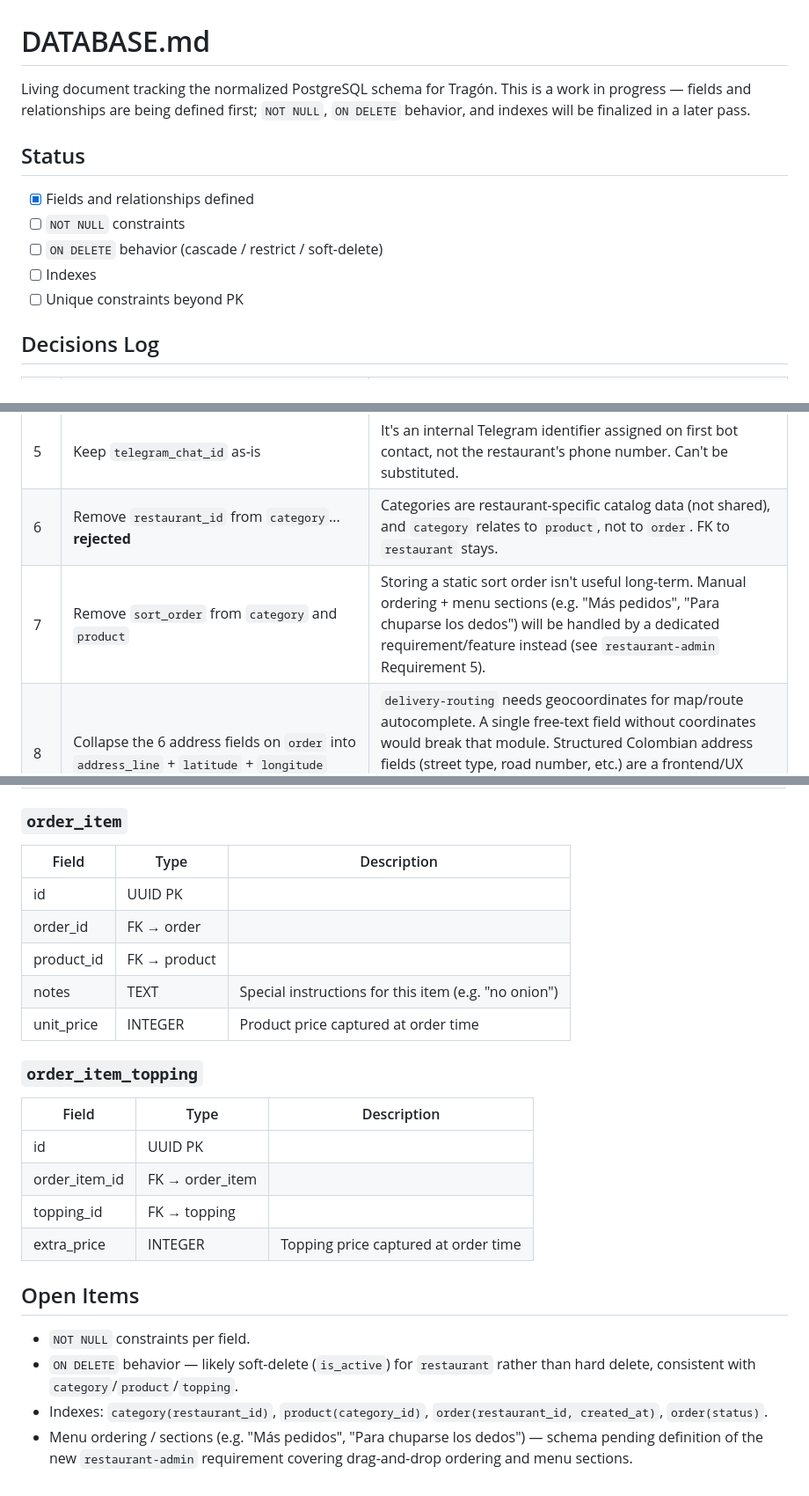
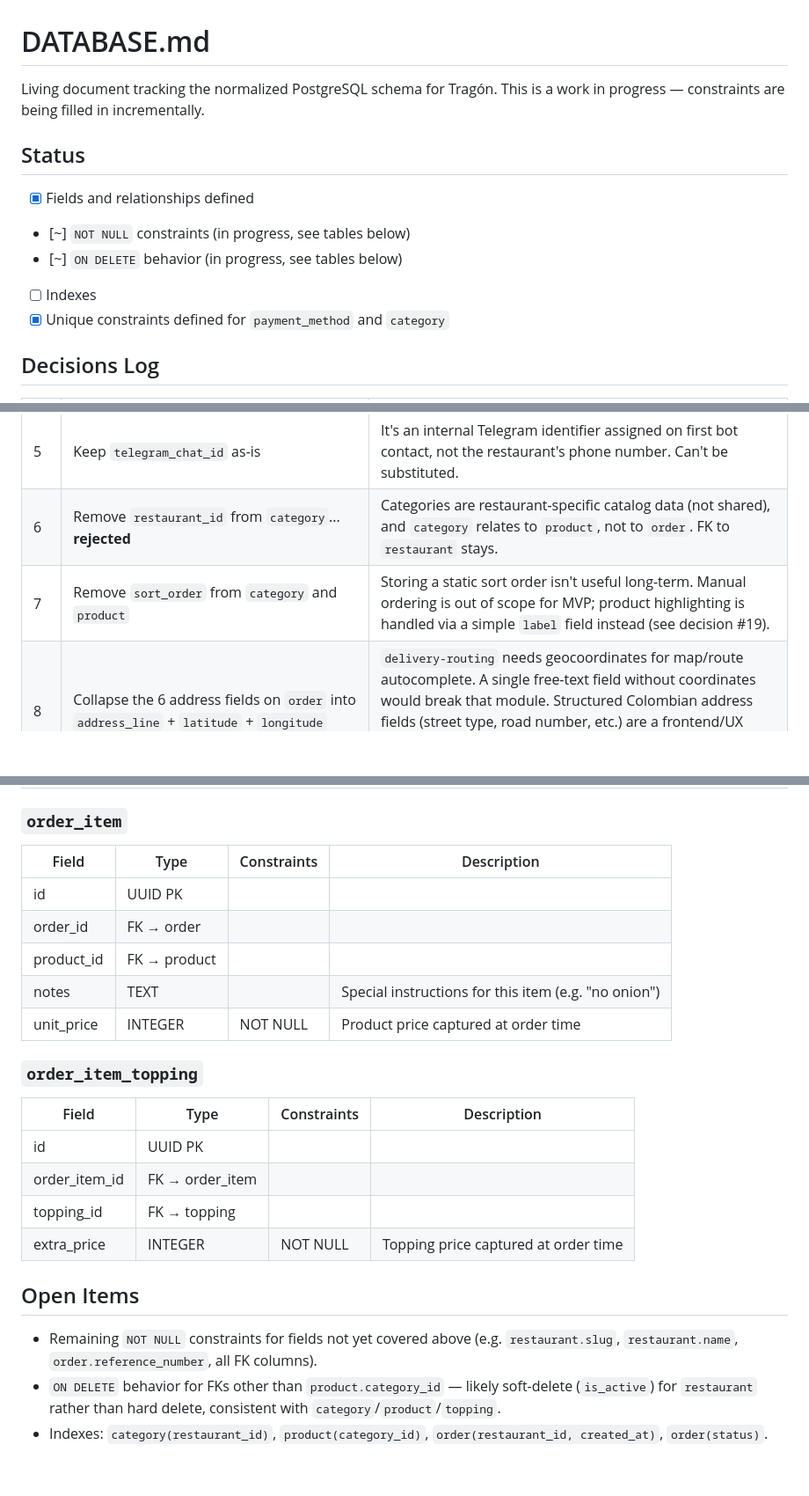
Before and after one commit to Phylip28/Tragon, a Markdown page: DATABASE.md, 3 parts joined by grey strips. Shown at 88% size. GitHub-like rendering; blank space fills up the shorter version.

```diff
--- a/DATABASE.md
+++ b/DATABASE.md
@@ -1,14 +1,14 @@
 # DATABASE.md
 
-Living document tracking the normalized PostgreSQL schema for Tragón. This is a work in progress — fields and relationships are being defined first; `NOT NULL`, `ON DELETE` behavior, and indexes will be finalized in a later pass.
+Living document tracking the normalized PostgreSQL schema for Tragón. This is a work in progress — constraints are being filled in incrementally.
 
 ## Status
 
 - [x] Fields and relationships defined
-- [ ] `NOT NULL` constraints
-- [ ] `ON DELETE` behavior (cascade / restrict / soft-delete)
+- [~] `NOT NULL` constraints (in progress, see tables below)
+- [~] `ON DELETE` behavior (in progress, see tables below)
 - [ ] Indexes
-- [ ] Unique constraints beyond PK
+- [x] Unique constraints defined for `payment_method` and `category`
 
 ## Decisions Log
 
@@ -20,7 +20,7 @@ Living document tracking the normalized PostgreSQL schema for Tragón. This is a
 | 4   | Drop `notification_channel` / `whatsapp_number` from `restaurant`                                                                        | YAGNI for MVP — only Telegram is used today. Re-introduce when WhatsApp integration is actually built.                                                                                                                                                                                                                                     |
 | 5   | Keep `telegram_chat_id` as-is                                                                                                            | It's an internal Telegram identifier assigned on first bot contact, not the restaurant's phone number. Can't be substituted.                                                                                                                                                                                                               |
 | 6   | Remove `restaurant_id` from `category`... **rejected**                                                                                   | Categories are restaurant-specific catalog data (not shared), and `category` relates to `product`, not to `order`. FK to `restaurant` stays.                                                                                                                                                                                               |
-| 7   | Remove `sort_order` from `category` and `product`                                                                                        | Storing a static sort order isn't useful long-term. Manual ordering + menu sections (e.g. "Más pedidos", "Para chuparse los dedos") will be handled by a dedicated requirement/feature instead (see `restaurant-admin` Requirement 5).                                                                                                     |
+| 7   | Remove `sort_order` from `category` and `product`                                                                                        | Storing a static sort order isn't useful long-term. Manual ordering is out of scope for MVP; product highlighting is handled via a simple `label` field instead (see decision #19).                                                                                                                                                        |
 | 8   | Collapse the 6 address fields on `order` into `address_line` + `latitude` + `longitude`                                                  | `delivery-routing` needs geocoordinates for map/route autocomplete. A single free-text field without coordinates would break that module. Structured Colombian address fields (street type, road number, etc.) are a frontend/UX concern, not necessarily a DB concern — the backend only needs the resolved address string + coordinates. |
 | 9   | `payment_method` as its own table, referenced by both `restaurant` (catalog: what it accepts) and `order` (transaction: what was chosen) | These are two different relationships, not a redundancy.                                                                                                                                                                                                                                                                                   |
 | 10  | Update `order.status` values                                                                                                             | Aligned with `kitchen-panel` requirements: `received`, `confirmed`, `in_preparation`, `completed`, `cancelled`.                                                                                                                                                                                                                            |
@@ -114,26 +123,25 @@ Living document tracking the normalized PostgreSQL schema for Tragón. This is a
 
 ### `order_item`
 
-| Field      | Type         | Description                                          |
-| ---------- | ------------ | ---------------------------------------------------- |
-| id         | UUID PK      |                                                      |
-| order_id   | FK → order   |                                                      |
-| product_id | FK → product |                                                      |
-| notes      | TEXT         | Special instructions for this item (e.g. "no onion") |
-| unit_price | INTEGER      | Product price captured at order time                 |
+| Field      | Type         | Constraints | Description                                          |
+| ---------- | ------------ | ----------- | ---------------------------------------------------- |
+| id         | UUID PK      |             |                                                      |
+| order_id   | FK → order   |             |                                                      |
+| product_id | FK → product |             |                                                      |
+| notes      | TEXT         |             | Special instructions for this item (e.g. "no onion") |
+| unit_price | INTEGER      | NOT NULL    | Product price captured at order time                 |
 
 ### `order_item_topping`
 
-| Field         | Type            | Description                          |
-| ------------- | --------------- | ------------------------------------ |
-| id            | UUID PK         |                                      |
-| order_item_id | FK → order_item |                                      |
-| topping_id    | FK → topping    |                                      |
-| extra_price   | INTEGER         | Topping price captured at order time |
+| Field         | Type            | Constraints | Description                          |
+| ------------- | --------------- | ----------- | ------------------------------------ |
+| id            | UUID PK         |             |                                      |
+| order_item_id | FK → order_item |             |                                      |
+| topping_id    | FK → topping    |             |                                      |
+| extra_price   | INTEGER         | NOT NULL    | Topping price captured at order time |
 
 ## Open Items
 
-- `NOT NULL` constraints per field.
-- `ON DELETE` behavior — likely soft-delete (`is_active`) for `restaurant` rather than hard delete, consistent with `category`/`product`/`topping`.
+- Remaining `NOT NULL` constraints for fields not yet covered above (e.g. `restaurant.slug`, `restaurant.name`, `order.reference_number`, all FK columns).
+- `ON DELETE` behavior for FKs other than `product.category_id` — likely soft-delete (`is_active`) for `restaurant` rather than hard delete, consistent with `category`/`product`/`topping`.
 - Indexes: `category(restaurant_id)`, `product(category_id)`, `order(restaurant_id, created_at)`, `order(status)`.
-- Menu ordering / sections (e.g. "Más pedidos", "Para chuparse los dedos") — schema pending definition of the new `restaurant-admin` requirement covering drag-and-drop ordering and menu sections.
```
Also changed, not shown: other parts of DATABASE.md (+68 -59 lines), 2 other files.
